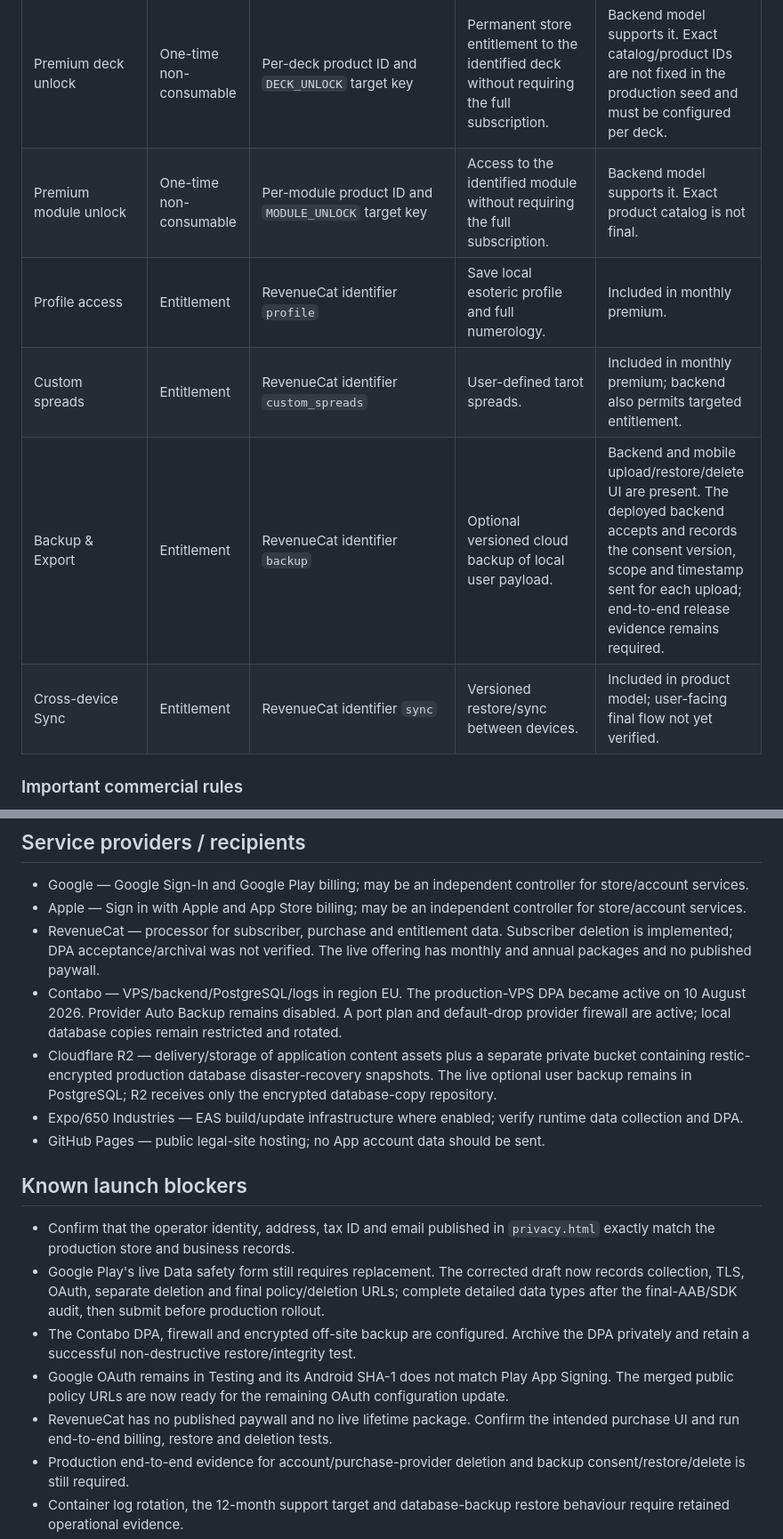
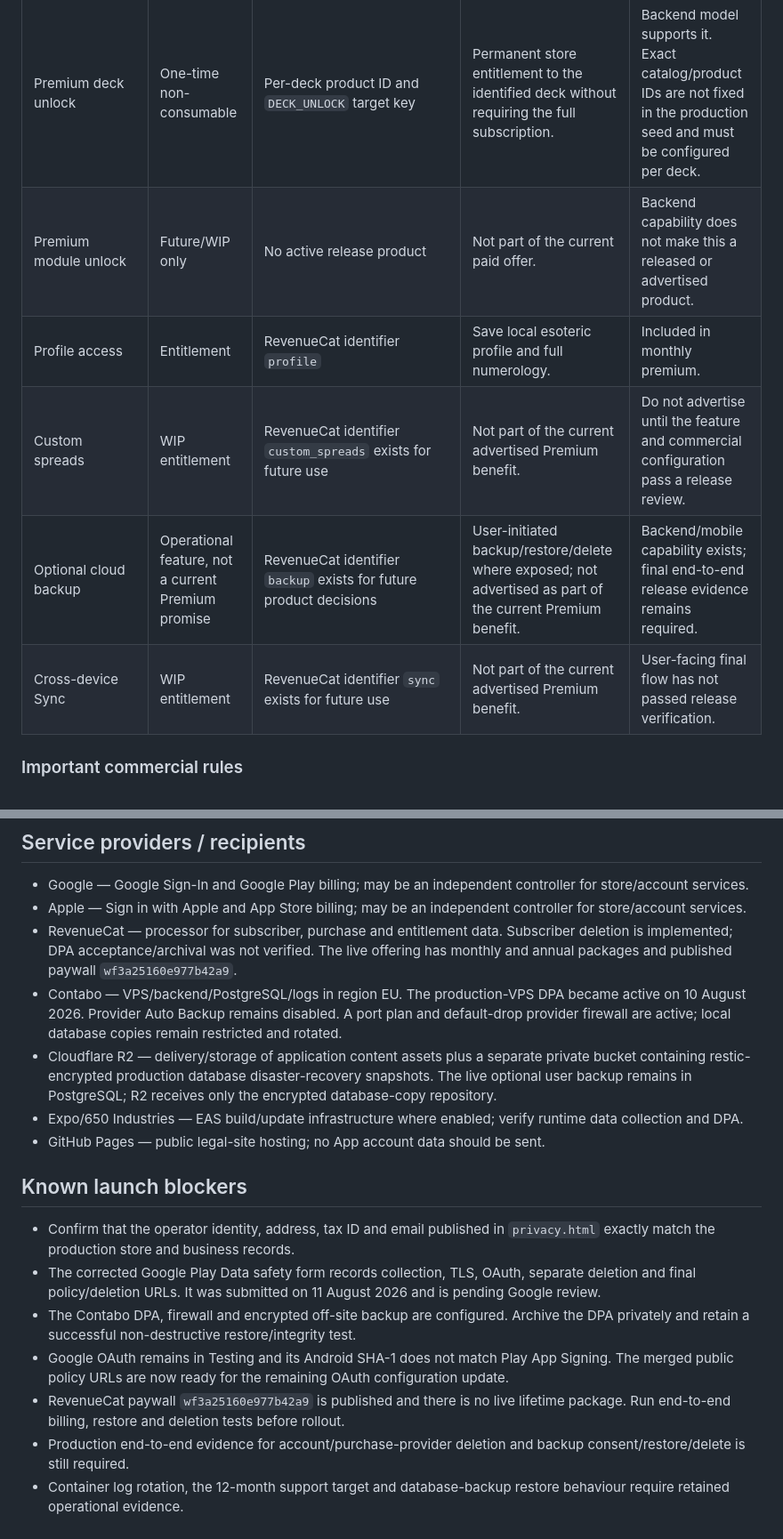
Before and after one commit to MrCresh619/Moonveil, a Markdown page: legal/project-data-and-payments.md, 2 parts joined by grey strips. Shown at 89% size. Drawn GitHub-style.

Commit message:
Legal: align product and payment model with current release

```diff
--- a/legal/project-data-and-payments.md
+++ b/legal/project-data-and-payments.md
@@ -23,10 +23,10 @@ This document records the product and technical facts used to draft the public l
 | Moonveil Premium Lifetime | One-time non-consumable | No live package | Future option only, subject to a store product, purchase screen and release review. | Not present in the live RevenueCat offering as of 7 August 2026 and must not be advertised as currently purchasable. |
 | Premium deck unlock | One-time non-consumable | Per-deck product ID and `DECK_UNLOCK` target key | Permanent store entitlement to the identified deck without requiring the full subscription. | Backend model supports it. Exact catalog/product IDs are not fixed in the production seed and must be configured per deck. |
-| Premium module unlock | One-time non-consumable | Per-module product ID and `MODULE_UNLOCK` target key | Access to the identified module without requiring the full subscription. | Backend model supports it. Exact product catalog is not final. |
+| Premium module unlock | Future/WIP only | No active release product | Not part of the current paid offer. | Backend capability does not make this a released or advertised product. |
 | Profile access | Entitlement | RevenueCat identifier `profile` | Save local esoteric profile and full numerology. | Included in monthly premium. |
-| Custom spreads | Entitlement | RevenueCat identifier `custom_spreads` | User-defined tarot spreads. | Included in monthly premium; backend also permits targeted entitlement. |
-| Backup & Export | Entitlement | RevenueCat identifier `backup` | Optional versioned cloud backup of local user payload. | Backend and mobile upload/restore/delete UI are present. The deployed backend accepts and records the consent version, scope and timestamp sent for each upload; end-to-end release evidence remains required. |
-| Cross-device Sync | Entitlement | RevenueCat identifier `sync` | Versioned restore/sync between devices. | Included in product model; user-facing final flow not yet verified. |
+| Custom spreads | WIP entitlement | RevenueCat identifier `custom_spreads` exists for future use | Not part of the current advertised Premium benefit. | Do not advertise until the feature and commercial configuration pass a release review. |
+| Optional cloud backup | Operational feature, not a current Premium promise | RevenueCat identifier `backup` exists for future product decisions | User-initiated backup/restore/delete where exposed; not advertised as part of the current Premium benefit. | Backend/mobile capability exists; final end-to-end release evidence remains required. |
+| Cross-device Sync | WIP entitlement | RevenueCat identifier `sync` exists for future use | Not part of the current advertised Premium benefit. | User-facing final flow has not passed release verification. |
 
 ### Important commercial rules
 
@@ -97,7 +97,7 @@ Before enabling cloud backup in production:
 
 - Google — Google Sign-In and Google Play billing; may be an independent controller for store/account services.
 - Apple — Sign in with Apple and App Store billing; may be an independent controller for store/account services.
-- RevenueCat — processor for subscriber, purchase and entitlement data. Subscriber deletion is implemented; DPA acceptance/archival was not verified. The live offering has monthly and annual packages and no published paywall.
+- RevenueCat — processor for subscriber, purchase and entitlement data. Subscriber deletion is implemented; DPA acceptance/archival was not verified. The live offering has monthly and annual packages and published paywall `wf3a25160e977b42a9`.
 - Contabo — VPS/backend/PostgreSQL/logs in region EU. The production-VPS DPA became active on 10 August 2026. Provider Auto Backup remains disabled. A port plan and default-drop provider firewall are active; local database copies remain restricted and rotated.
 - Cloudflare R2 — delivery/storage of application content assets plus a separate private bucket containing restic-encrypted production database disaster-recovery snapshots. The live optional user backup remains in PostgreSQL; R2 receives only the encrypted database-copy repository.
 - Expo/650 Industries — EAS build/update infrastructure where enabled; verify runtime data collection and DPA.
@@ -106,10 +106,10 @@ Before enabling cloud backup in production:
 ## Known launch blockers
 
 - Confirm that the operator identity, address, tax ID and email published in `privacy.html` exactly match the production store and business records.
-- Google Play's live Data safety form still requires replacement. The corrected draft now records collection, TLS, OAuth, separate deletion and final policy/deletion URLs; complete detailed data types after the final-AAB/SDK audit, then submit before production rollout.
+- The corrected Google Play Data safety form records collection, TLS, OAuth, separate deletion and final policy/deletion URLs. It was submitted on 11 August 2026 and is pending Google review.
 - The Contabo DPA, firewall and encrypted off-site backup are configured. Archive the DPA privately and retain a successful non-destructive restore/integrity test.
 - Google OAuth remains in Testing and its Android SHA-1 does not match Play App Signing. The merged public policy URLs are now ready for the remaining OAuth configuration update.
-- RevenueCat has no published paywall and no live lifetime package. Confirm the intended purchase UI and run end-to-end billing, restore and deletion tests.
+- RevenueCat paywall `wf3a25160e977b42a9` is published and there is no live lifetime package. Run end-to-end billing, restore and deletion tests before rollout.
 - Production end-to-end evidence for account/purchase-provider deletion and backup consent/restore/delete is still required.
 - Container log rotation, the 12-month support target and database-backup restore behaviour require retained operational evidence.
 - Store privacy declarations must be completed from the final release binary, not only source package files.
```
Also changed, not shown: other parts of legal/project-data-and-payments.md (+4 -4 lines).
